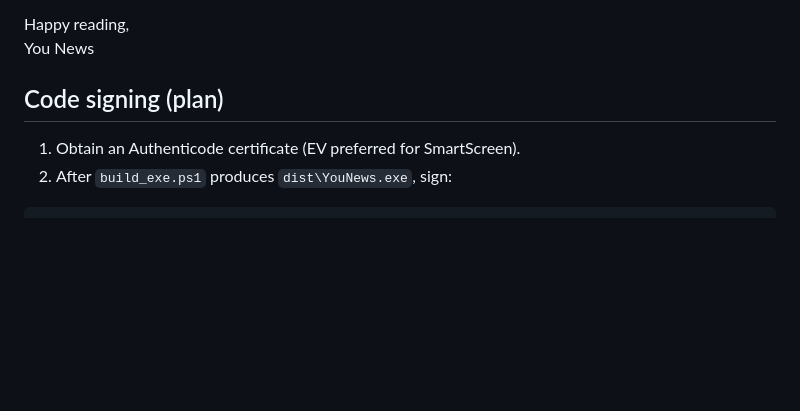
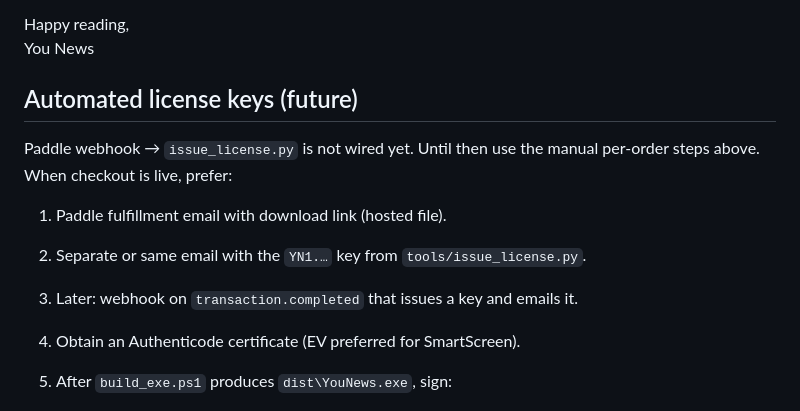
Before and after one commit to barbarosson/younews-site, a Markdown page: ops/fulfillment.md, the part around the change. Drawn GitHub-style; blank space fills up the shorter version.

Commit message:
Note that Paddle license webhooks stay manual for now.
Co-authored-by: Cursor <cursoragent@cursor.com>

```diff
--- a/ops/fulfillment.md
+++ b/ops/fulfillment.md
@@ -83,7 +83,15 @@ YN1.…PASTE_KEY_HERE…
 Happy reading,
 You News
 
-## Code signing (plan)
+## Automated license keys (future)
+
+Paddle webhook → `issue_license.py` is not wired yet. Until then use the
+manual per-order steps above. When checkout is live, prefer:
+
+1. Paddle fulfillment email with download link (hosted file).
+2. Separate or same email with the `YN1.…` key from `tools/issue_license.py`.
+3. Later: webhook on `transaction.completed` that issues a key and emails it.
+
 
 1. Obtain an Authenticode certificate (EV preferred for SmartScreen).
 2. After `build_exe.ps1` produces `dist\YouNews.exe`, sign:
```
